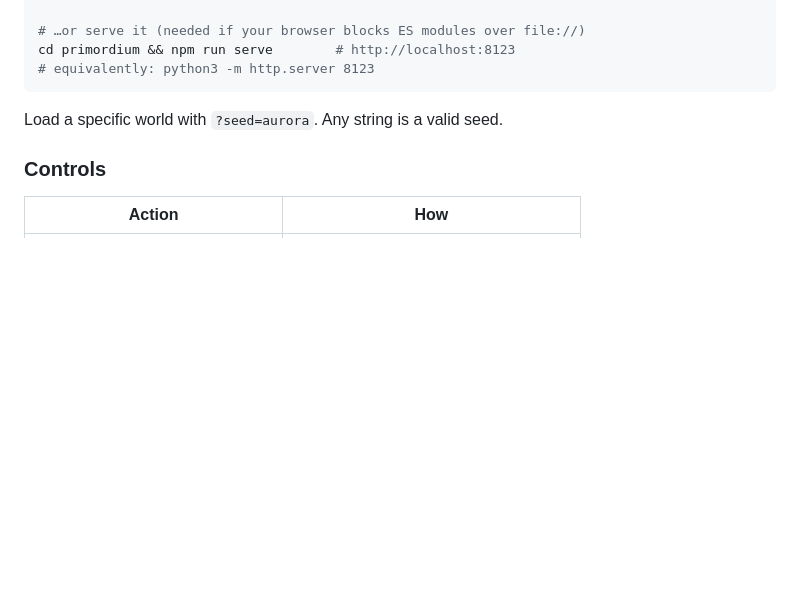
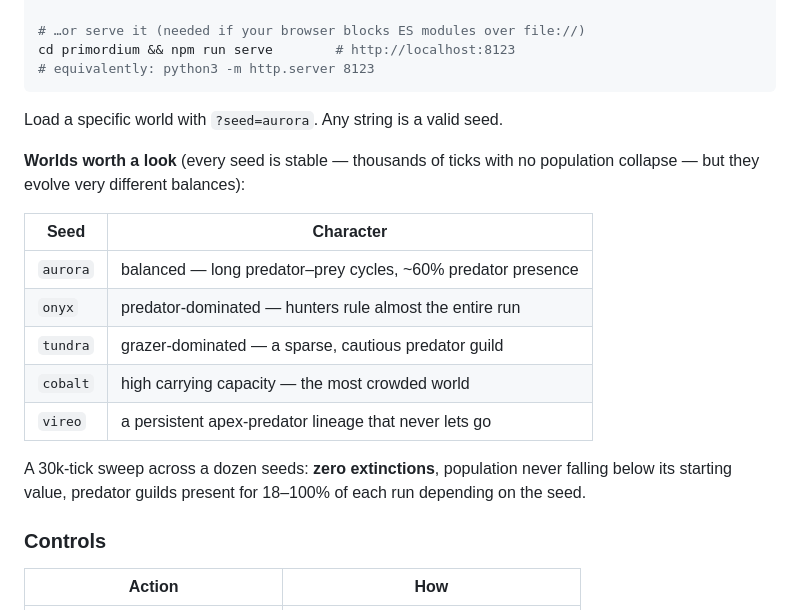
Before and after one commit to JonnoMillar/studious-waddle, a Markdown page: primordium/README.md, the part around the change. Drawn GitHub-style; blank space fills up the shorter version.

Commit message:
Primordium: document curated seeds and stability sweep results
Add a "worlds worth a look" table to the README based on a 12-seed, 30k-tick
stability sweep: zero extinctions, population never below its starting value,
predator presence ranging 18-100% across seeds.

Co-Authored-By: Claude Fable 5 <noreply@anthropic.com>
Claude-Session: https://claude.ai/code/session_01EAeoBz55zUexB4wtwB9KQa

```diff
--- a/primordium/README.md
+++ b/primordium/README.md
@@ -93,6 +93,21 @@ cd primordium && npm run serve        # http://localhost:8123
 
 Load a specific world with `?seed=aurora`. Any string is a valid seed.
 
+**Worlds worth a look** (every seed is stable — thousands of ticks with no
+population collapse — but they evolve very different balances):
+
+| Seed | Character |
+|---|---|
+| `aurora` | balanced — long predator–prey cycles, ~60% predator presence |
+| `onyx` | predator-dominated — hunters rule almost the entire run |
+| `tundra` | grazer-dominated — a sparse, cautious predator guild |
+| `cobalt` | high carrying capacity — the most crowded world |
+| `vireo` | a persistent apex-predator lineage that never lets go |
+
+A 30k-tick sweep across a dozen seeds: **zero extinctions**, population never
+falling below its starting value, predator guilds present for 18–100% of each
+run depending on the seed.
+
 ### Controls
 
 | Action | How |
```
